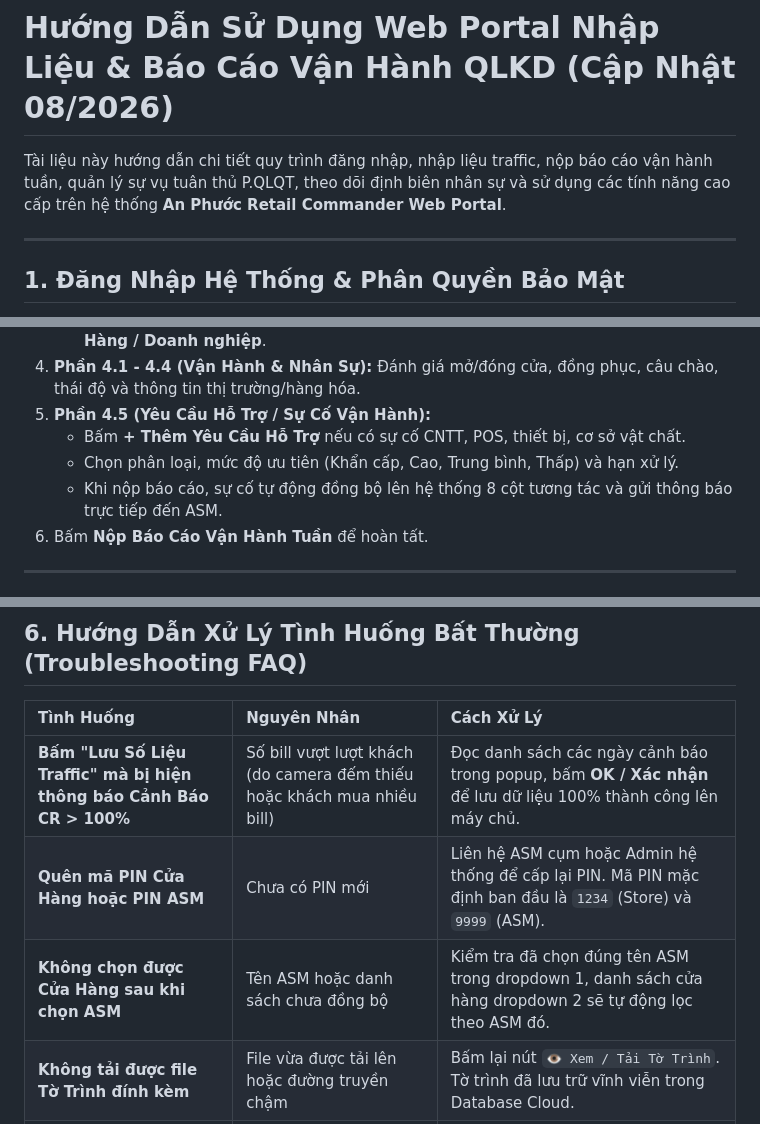
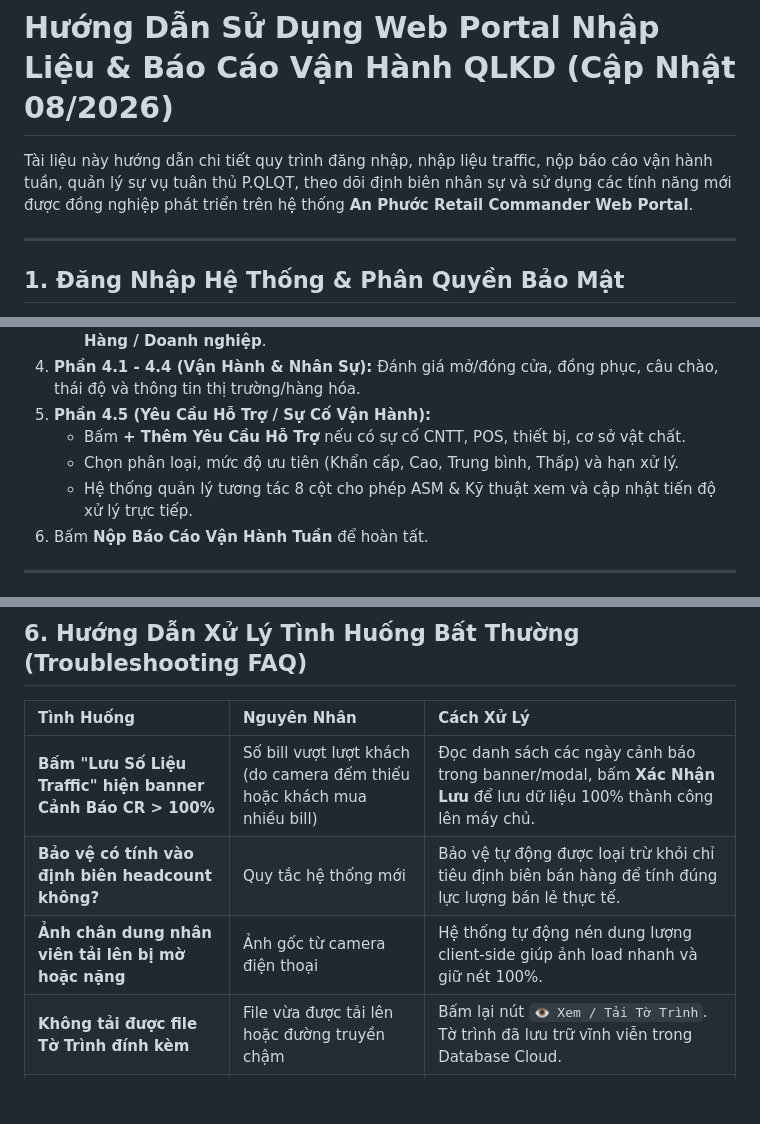
Before and after one commit to KHOINGUYEN17886/anphuoc-web-portal, a Markdown page: HUONG_DAN.md, 3 parts joined by grey strips. Rendered like a GitHub page; blank space fills up the shorter version.

```diff
--- a/HUONG_DAN.md
+++ b/HUONG_DAN.md
@@ -1,6 +1,6 @@
 # Hướng Dẫn Sử Dụng Web Portal Nhập Liệu & Báo Cáo Vận Hành QLKD (Cập Nhật 08/2026)
 
-Tài liệu này hướng dẫn chi tiết quy trình đăng nhập, nhập liệu traffic, nộp báo cáo vận hành tuần, quản lý sự vụ tuân thủ P.QLQT, theo dõi định biên nhân sự và sử dụng các tính năng cao cấp trên hệ thống **An Phước Retail Commander Web Portal**.
+Tài liệu này hướng dẫn chi tiết quy trình đăng nhập, nhập liệu traffic, nộp báo cáo vận hành tuần, quản lý sự vụ tuân thủ P.QLQT, theo dõi định biên nhân sự và sử dụng các tính năng mới được đồng nghiệp phát triển trên hệ thống **An Phước Retail Commander Web Portal**.
 
 ---
 
@@ -63,7 +63,7 @@ Báo cáo tuần chốt số liệu vào cuối ngày Thứ Sáu hàng tuần:
 5. **Phần 4.5 (Yêu Cầu Hỗ Trợ / Sự Cố Vận Hành):**
    * Bấm **+ Thêm Yêu Cầu Hỗ Trợ** nếu có sự cố CNTT, POS, thiết bị, cơ sở vật chất.
    * Chọn phân loại, mức độ ưu tiên (Khẩn cấp, Cao, Trung bình, Thấp) và hạn xử lý.
-   * Khi nộp báo cáo, sự cố tự động đồng bộ lên hệ thống 8 cột tương tác và gửi thông báo trực tiếp đến ASM.
+   * Hệ thống quản lý tương tác 8 cột cho phép ASM & Kỹ thuật xem và cập nhật tiến độ xử lý trực tiếp.
 6. Bấm **Nộp Báo Cáo Vận Hành Tuần** để hoàn tất.
 
 ---
@@ -141,9 +148,9 @@ Hệ thống tích hợp quy trình kiểm soát sự vụ tuân thủ và giả
 
 | Tình Huống | Nguyên Nhân | Cách Xử Lý |
 | :--- | :--- | :--- |
-| **Bấm "Lưu Số Liệu Traffic" mà bị hiện thông báo Cảnh Báo CR > 100%** | Số bill vượt lượt khách (do camera đếm thiếu hoặc khách mua nhiều bill) | Đọc danh sách các ngày cảnh báo trong popup, bấm **OK / Xác nhận** để lưu dữ liệu 100% thành công lên máy chủ. |
-| **Quên mã PIN Cửa Hàng hoặc PIN ASM** | Chưa có PIN mới | Liên hệ ASM cụm hoặc Admin hệ thống để cấp lại PIN. Mã PIN mặc định ban đầu là `1234` (Store) và `9999` (ASM). |
-| **Không chọn được Cửa Hàng sau khi chọn ASM** | Tên ASM hoặc danh sách chưa đồng bộ | Kiểm tra đã chọn đúng tên ASM trong dropdown 1, danh sách cửa hàng dropdown 2 sẽ tự động lọc theo ASM đó. |
+| **Bấm "Lưu Số Liệu Traffic" hiện banner Cảnh Báo CR > 100%** | Số bill vượt lượt khách (do camera đếm thiếu hoặc khách mua nhiều bill) | Đọc danh sách các ngày cảnh báo trong banner/modal, bấm **Xác Nhận Lưu** để lưu dữ liệu 100% thành công lên máy chủ. |
+| **Bảo vệ có tính vào định biên headcount không?** | Quy tắc hệ thống mới | Bảo vệ tự động được loại trừ khỏi chỉ tiêu định biên bán hàng để tính đúng lực lượng bán lẻ thực tế. |
+| **Ảnh chân dung nhân viên tải lên bị mờ hoặc nặng** | Ảnh gốc từ camera điện thoại | Hệ thống tự động nén dung lượng client-side giúp ảnh load nhanh và giữ nét 100%. |
 | **Không tải được file Tờ Trình đính kèm** | File vừa được tải lên hoặc đường truyền chậm | Bấm lại nút `👁️ Xem / Tải Tờ Trình`. Tờ trình đã lưu trữ vĩnh viễn trong Database Cloud. |
 | **Tài khoản Cửa Hàng không thấy nút Đánh Giá ASM** | Phân quyền bảo mật (RBAC) | Quyền Đánh giá sự vụ tuân thủ chỉ dành riêng cho ASM và Admin. Cửa hàng chỉ thực hiện Giải trình và Đính kèm Tờ trình. |
 
```
Also changed, not shown: other parts of HUONG_DAN.md (+26 -19 lines), PROJECT_MASTER_GUIDE.md (+6 -3 lines).
